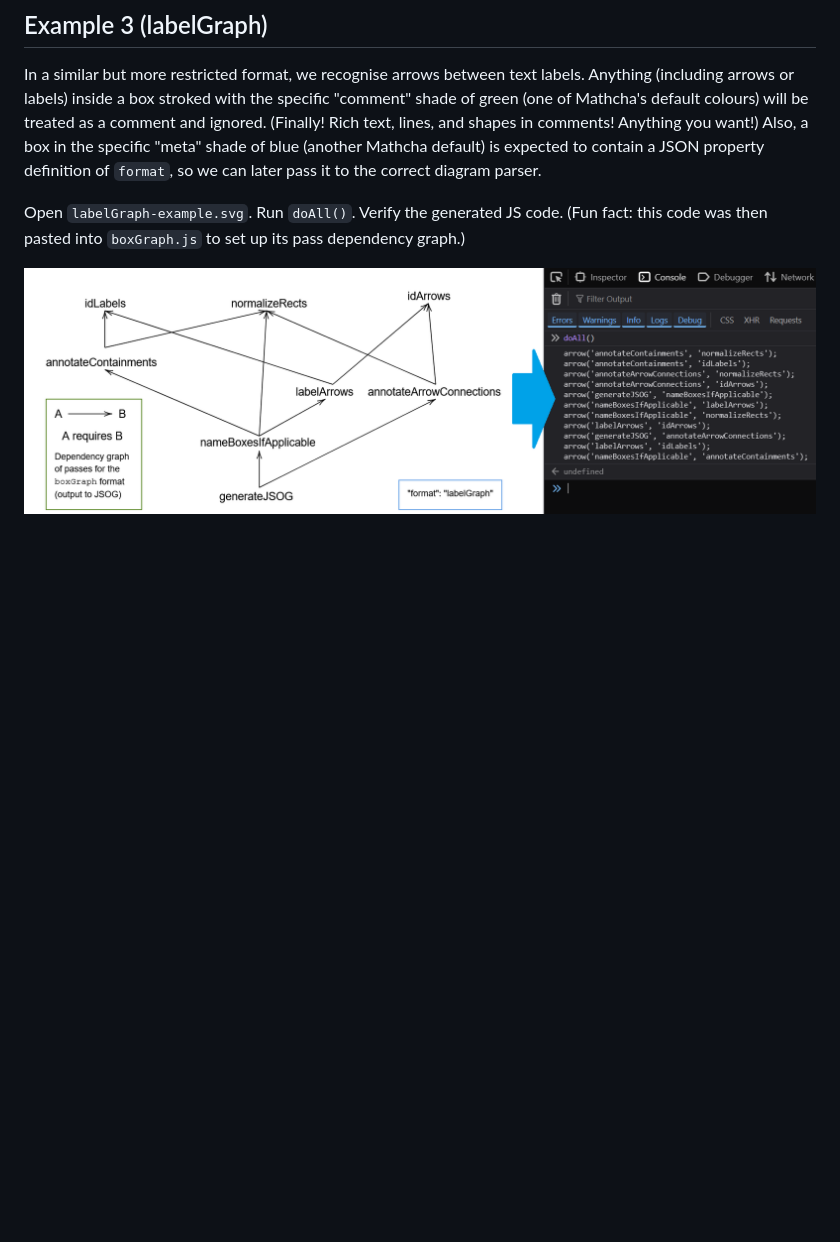
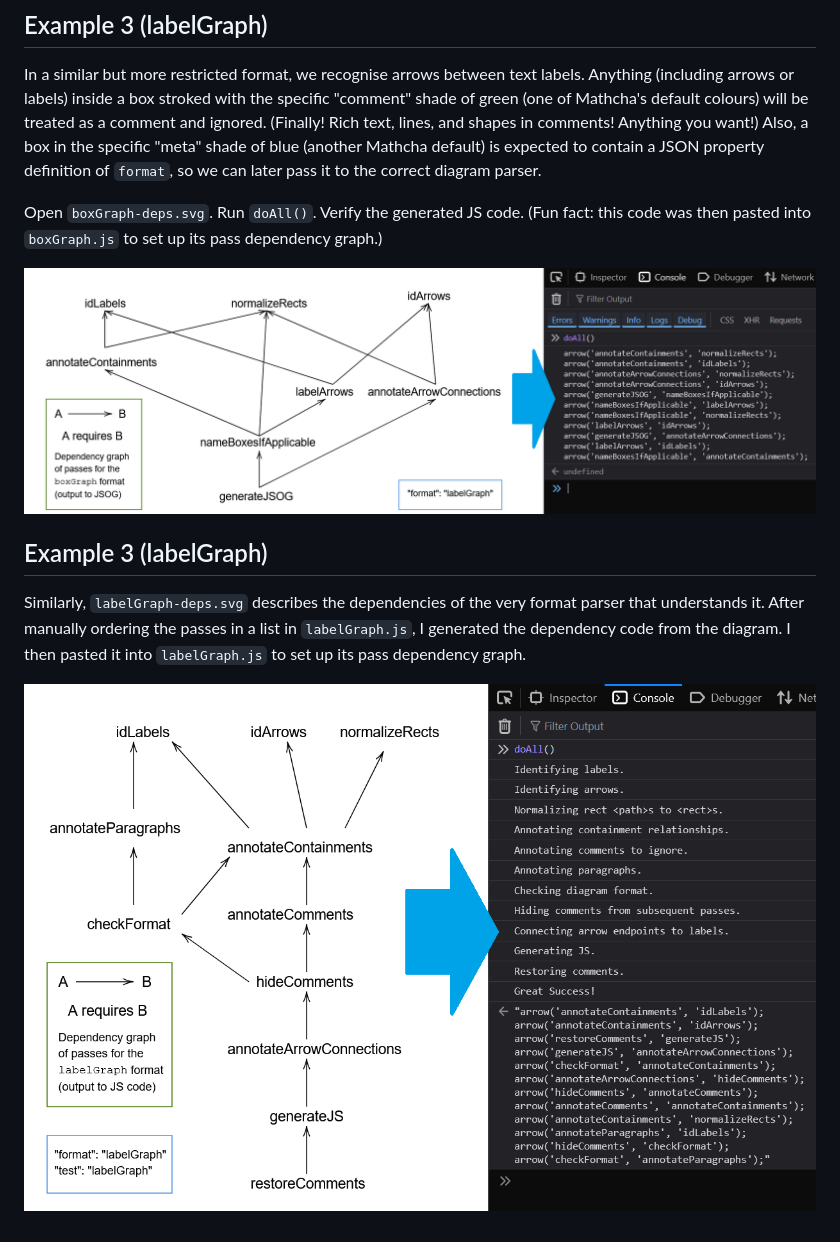
Before and after one commit to jdjakub/self-raising-diagrams, a Markdown page: README.md, the part around the change printed below. Drawn GitHub-style; pictures changed too: demo-labelGraph-own-deps.png (added); blank space fills up the shorter version.

Commit message:
Rework deps, generate, paste in

```diff
--- a/README.md
+++ b/README.md
@@ -47,6 +47,11 @@ Open `id-simple.svg`. Run `doAll()`. Verify `objs`.
 ## Example 3 (labelGraph)
 In a similar but more restricted format, we recognise arrows between text labels. Anything (including arrows or labels) inside a box stroked with the specific "comment" shade of green (one of Mathcha's default colours) will be treated as a comment and ignored. (Finally! Rich text, lines, and shapes in comments! Anything you want!) Also, a box in the specific "meta" shade of blue (another Mathcha default) is expected to contain a JSON property definition of `format`, so we can later pass it to the correct diagram parser.
 
-Open `labelGraph-example.svg`. Run `doAll()`. Verify the generated JS code. (Fun fact: this code was then pasted into `boxGraph.js` to set up its pass dependency graph.)
+Open `boxGraph-deps.svg`. Run `doAll()`. Verify the generated JS code. (Fun fact: this code was then pasted into `boxGraph.js` to set up its pass dependency graph.)
 
 ![Demo of the labelGraph format.](./demo-labelGraph.png)
+
+## Example 3 (labelGraph)
+Similarly, `labelGraph-deps.svg` describes the dependencies of the very format parser that understands it. After manually ordering the passes in a list in `labelGraph.js`, I generated the dependency code from the diagram. I then pasted it into `labelGraph.js` to set up its pass dependency graph.
+
+![Demo of the labelGraph format feeding into itself.](./demo-labelGraph-own-deps.png)
```
Also changed, not shown: other parts of README.md (+1 -1 lines), 4 other files.
